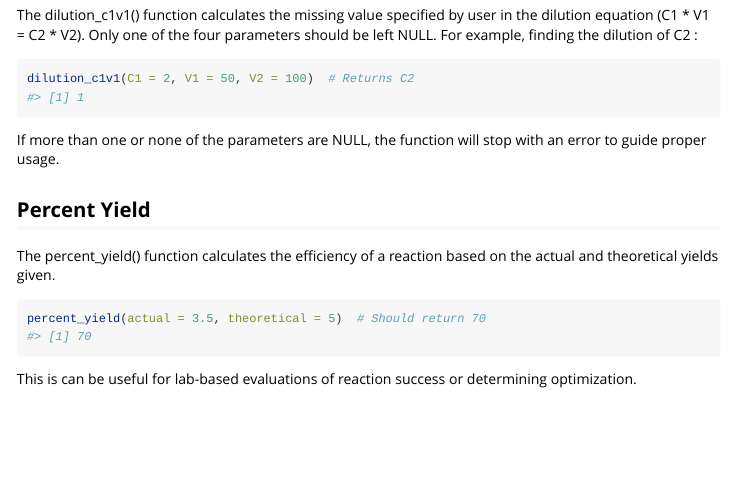
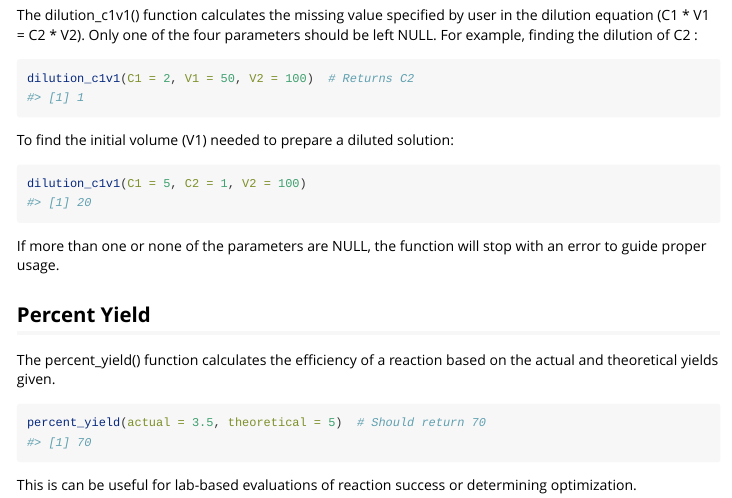
Before and after one commit to laurenylee/chemcalc, an R Markdown document (vignettes/chemcalc.Rmd): the page in a window 1100 px wide, from 560 px down. Rendered offline with R 4.5, knitr and Pandoc, with nearby package versions.

Commit message:
fixing vignette

````diff
--- a/vignettes/chemcalc.Rmd
+++ b/vignettes/chemcalc.Rmd
@@ -40,6 +40,11 @@ The dilution_c1v1() function calculates the missing value specified by user in t
 ```{r}
 dilution_c1v1(C1 = 2, V1 = 50, V2 = 100)  # Returns C2
 ```
+To find the initial volume (V1) needed to prepare a diluted solution:
+```{r}
+dilution_c1v1(C1 = 5, C2 = 1, V2 = 100)
+```
+
 If more than one or none of the parameters are NULL, the function will stop with an error to guide proper usage.
 
 ## Percent Yield
````
